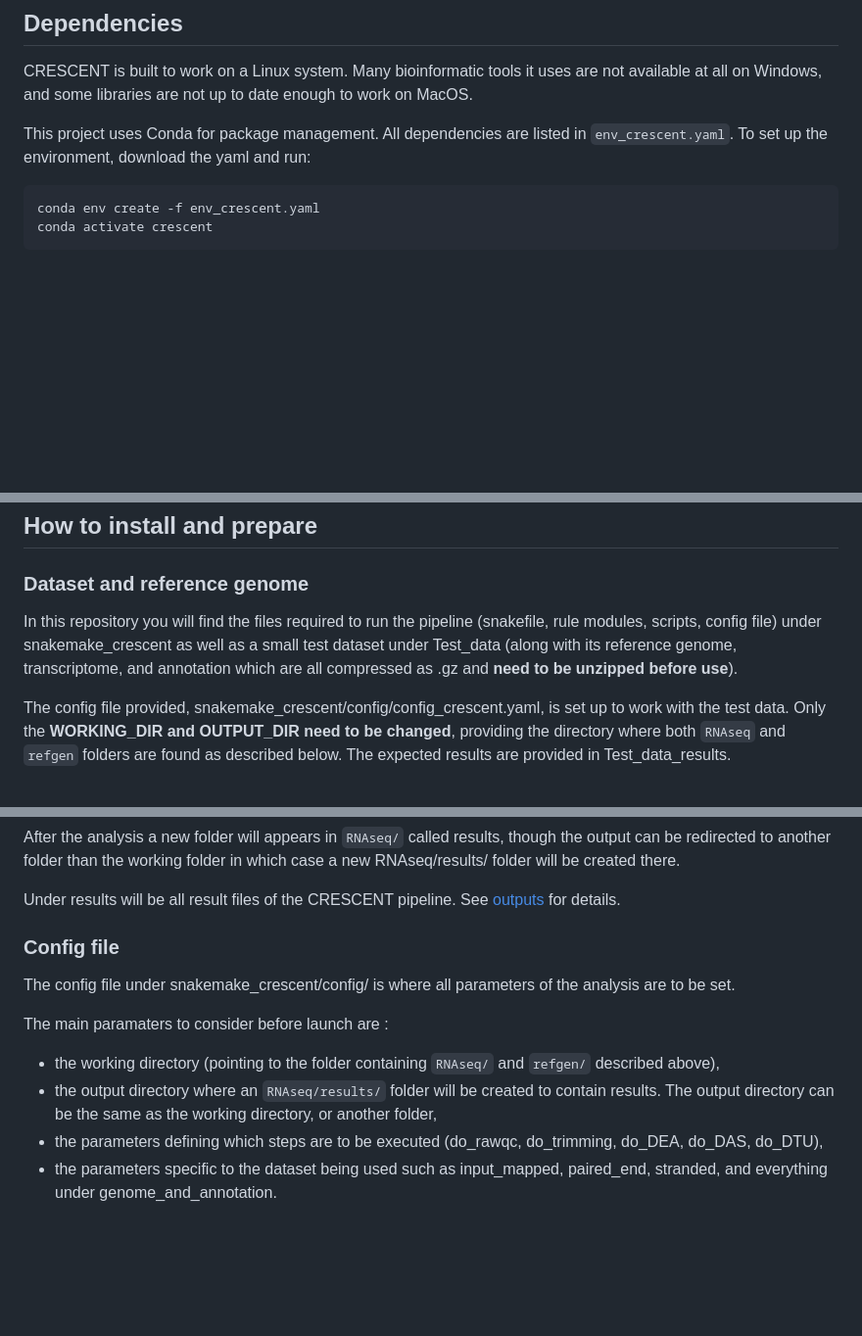
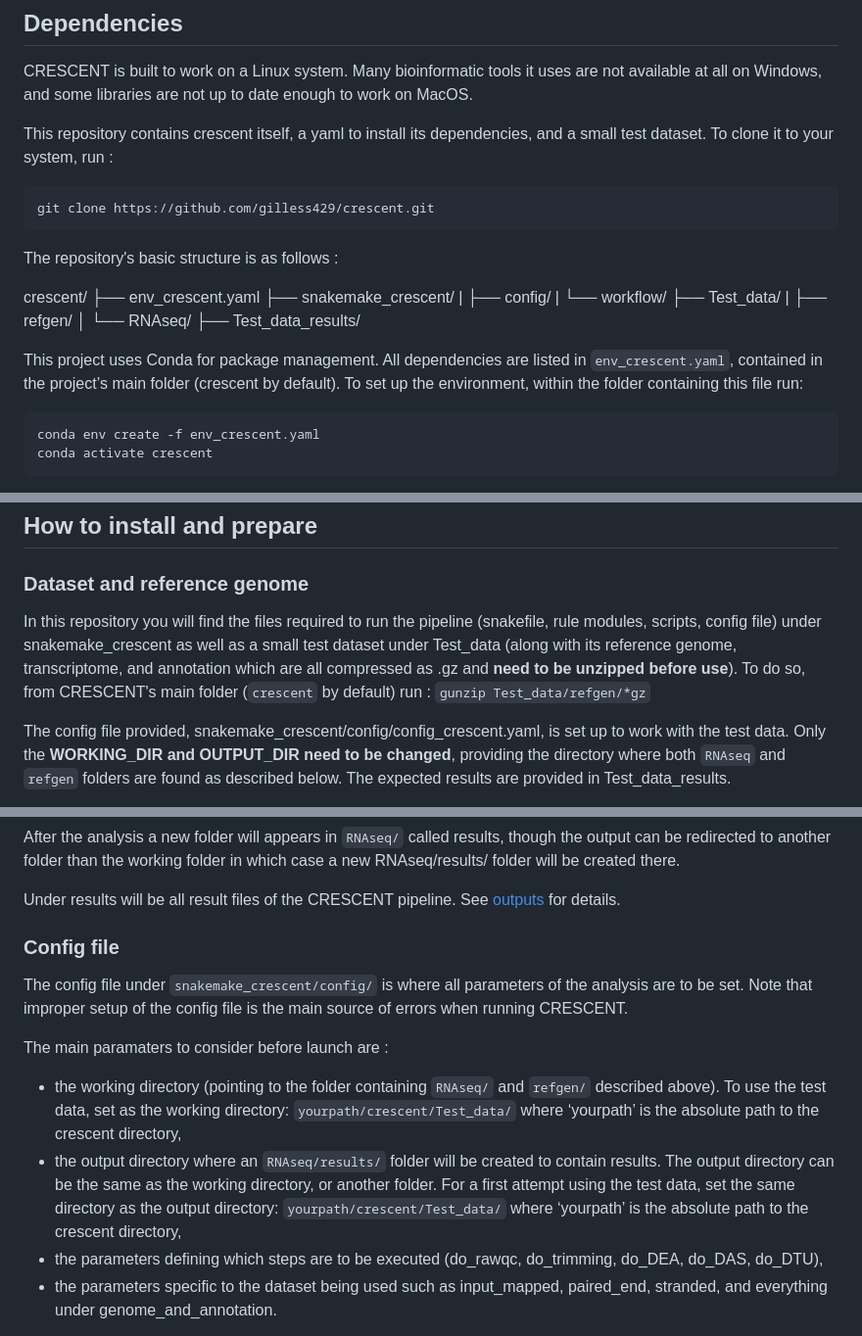
Before and after one commit to gilless429/crescent, a Markdown page: readme.md, 3 parts joined by grey strips. Shown at 98% size. Drawn GitHub-style; blank space fills up the shorter version.

Commit message:
Update readme.md to make some features and usage of crescent easier to understand

````diff
--- a/readme.md
+++ b/readme.md
@@ -23,7 +23,26 @@ CRESCENT is a Snakemake workflow following a typical bioinformatic RNA-Seq analy
 
 CRESCENT is built to work on a Linux system. Many bioinformatic tools it uses are not available at all on Windows, and some libraries are not up to date enough to work on MacOS.
 
-This project uses Conda for package management. All dependencies are listed in `env_crescent.yaml`. To set up the environment, download the yaml and run:
+This repository contains crescent itself, a yaml to install its dependencies, and a small test dataset. To clone it to your system, run :
+
+```bash
+git clone https://github.com/gilless429/crescent.git
+```
+
+The repository's basic structure is as follows :
+
+crescent/
+├── env_crescent.yaml
+├── snakemake_crescent/
+|    ├── config/
+|    └── workflow/
+├── Test_data/
+|    ├── refgen/
+│    └── RNAseq/
+├── Test_data_results/
+
+
+This project uses Conda for package management. All dependencies are listed in `env_crescent.yaml`, contained in the project’s main folder (crescent by default). To set up the environment, within the folder containing this file run:
 
 ```bash
 conda env create -f env_crescent.yaml
@@ -50,7 +69,7 @@ Others can be found in the [snakemake documentation](https://snakemake.github.io
 
 ### Dataset and reference genome
 
-In this repository you will find the files required to run the pipeline (snakefile, rule modules, scripts, config file) under snakemake_crescent as well as a small test dataset under Test_data (along with its reference genome, transcriptome, and annotation which are all compressed as .gz and **need to be unzipped before use**).
+In this repository you will find the files required to run the pipeline (snakefile, rule modules, scripts, config file) under snakemake_crescent as well as a small test dataset under Test_data (along with its reference genome, transcriptome, and annotation which are all compressed as .gz and **need to be unzipped before use**). To do so, from CRESCENT's main folder (`crescent` by default) run : `gunzip Test_data/refgen/*gz`
 
 The config file provided, snakemake_crescent/config/config_crescent.yaml, is set up to work with the test data. Only the **WORKING_DIR and OUTPUT_DIR need to be changed**, providing the directory where both `RNAseq` and `refgen` folders are found as described below. The expected results are provided in Test_data_results.
 
@@ -70,13 +89,14 @@ Under `refgen/` your reference genome / transcriptome / annotation.
 After the analysis a new folder will appears in `RNAseq/` called results, though the output can be redirected to another folder than the working folder in which case a new RNAseq/results/ folder will be created there.
 
 Under results will be all result files of the CRESCENT pipeline. See [outputs](#Outputs) for details.
+
 ### Config file
 
-The config file under snakemake_crescent/config/ is where all parameters of the analysis are to be set.
+The config file under `snakemake_crescent/config/` is where all parameters of the analysis are to be set. Note that improper setup of the config file is the main source of errors when running CRESCENT.
 
 The main paramaters to consider before launch are :
-- the working directory (pointing to the folder containing `RNAseq/` and `refgen/` described above),
-- the output directory where an `RNAseq/results/` folder will be created to contain results. The output directory can be the same as the working directory, or another folder,
+- the working directory (pointing to the folder containing `RNAseq/` and `refgen/` described above). To use the test data, set as the working directory: `yourpath/crescent/Test_data/` where ‘yourpath’ is the absolute path to the crescent directory,
+- the output directory where an `RNAseq/results/` folder will be created to contain results. The output directory can be the same as the working directory, or another folder. For a first attempt using the test data, set the same directory as the output directory: `yourpath/crescent/Test_data/` where ‘yourpath’ is the absolute path to the crescent directory,
 - the parameters defining which steps are to be executed (do_rawqc, do_trimming, do_DEA, do_DAS, do_DTU),
 - the parameters specific to the dataset being used such as input_mapped, paired_end, stranded, and everything under genome_and_annotation.
 
````
